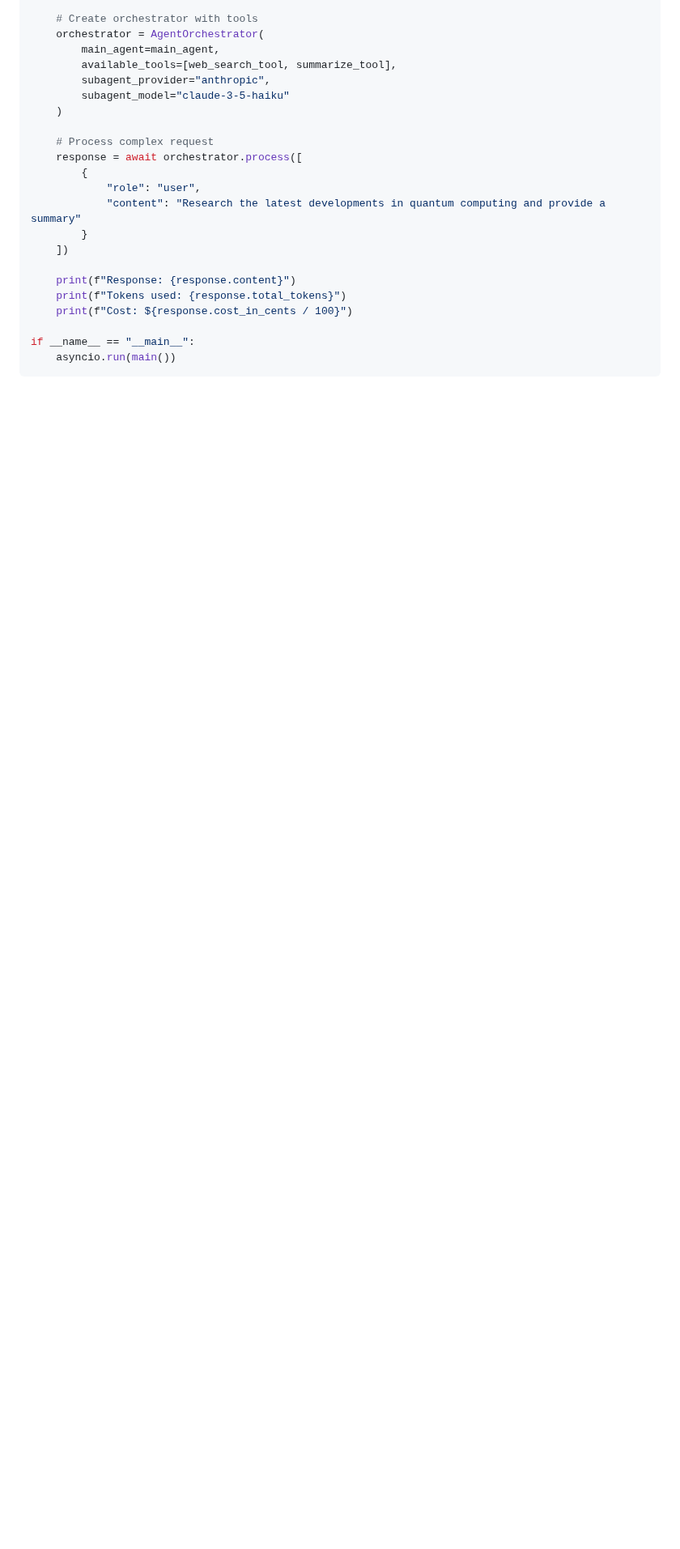
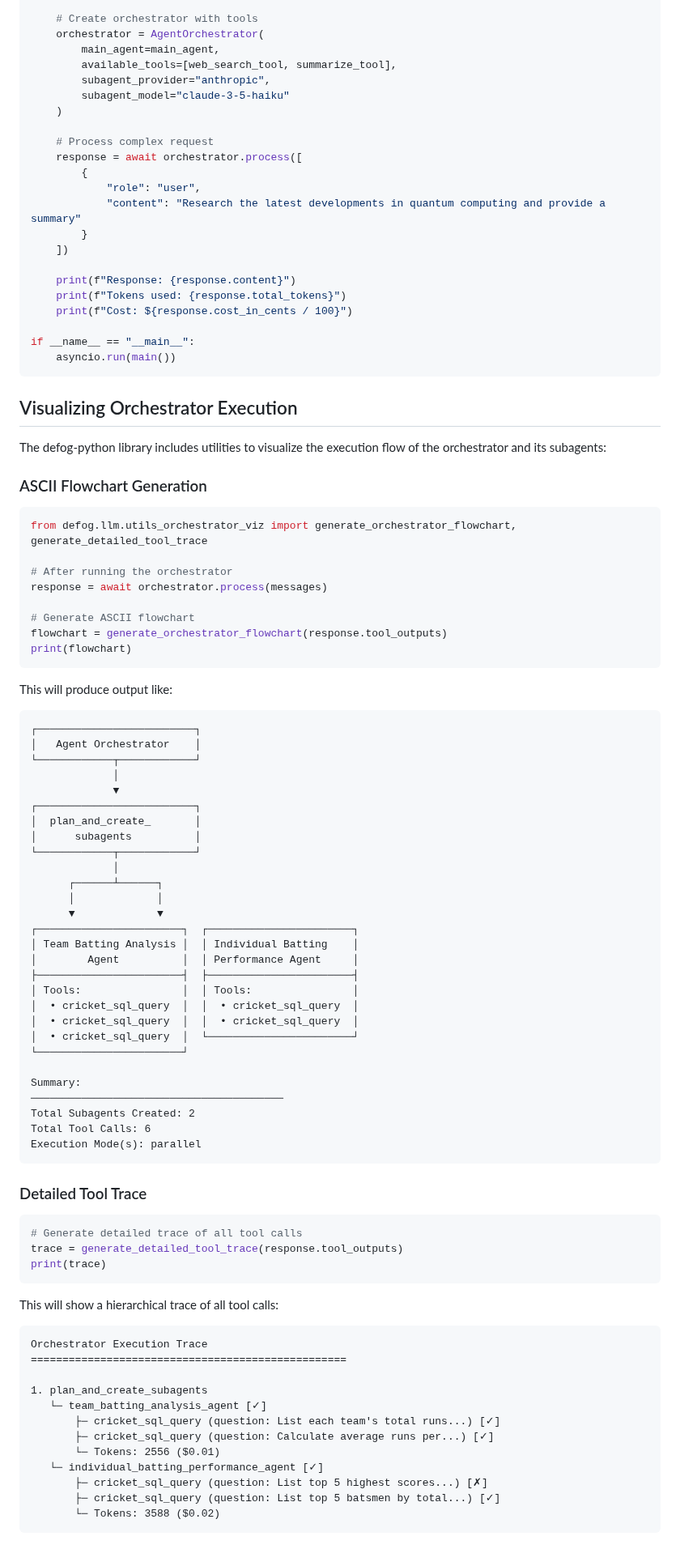
Before and after one commit to defog-ai/defog-python, a Markdown page: docs/agent-orchestration.md, the part around one of its changes. Shown at 81% size. Rendered like a GitHub page; blank space fills up the shorter version.

````diff
--- a/docs/agent-orchestration.md
+++ b/docs/agent-orchestration.md
@@ -216,3 +216,76 @@ if __name__ == "__main__":
     asyncio.run(main())
 ```
 
+## Visualizing Orchestrator Execution
+
+The defog-python library includes utilities to visualize the execution flow of the orchestrator and its subagents:
+
+### ASCII Flowchart Generation
+
+```python
+from defog.llm.utils_orchestrator_viz import generate_orchestrator_flowchart, generate_detailed_tool_trace
+
+# After running the orchestrator
+response = await orchestrator.process(messages)
+
+# Generate ASCII flowchart
+flowchart = generate_orchestrator_flowchart(response.tool_outputs)
+print(flowchart)
+```
+
+This will produce output like:
+```
+┌─────────────────────────┐
+│   Agent Orchestrator    │
+└────────────┬────────────┘
+             │
+             ▼
+┌─────────────────────────┐
+│  plan_and_create_       │
+│      subagents          │
+└────────────┬────────────┘
+             │
+      ┌──────┴──────┐
+      │             │
+      ▼             ▼
+┌───────────────────────┐  ┌───────────────────────┐
+│ Team Batting Analysis │  │ Individual Batting    │
+│        Agent          │  │ Performance Agent     │
+├───────────────────────┤  ├───────────────────────┤
+│ Tools:                │  │ Tools:                │
+│  • cricket_sql_query  │  │  • cricket_sql_query  │
+│  • cricket_sql_query  │  │  • cricket_sql_query  │
+│  • cricket_sql_query  │  └───────────────────────┘
+└───────────────────────┘
+
+Summary:
+────────────────────────────────────────
+Total Subagents Created: 2
+Total Tool Calls: 6
+Execution Mode(s): parallel
+```
+
+### Detailed Tool Trace
+
+```python
+# Generate detailed trace of all tool calls
+trace = generate_detailed_tool_trace(response.tool_outputs)
+print(trace)
+```
+
+This will show a hierarchical trace of all tool calls:
+```
+Orchestrator Execution Trace
+==================================================
+
+1. plan_and_create_subagents
+   └─ team_batting_analysis_agent [✓]
+       ├─ cricket_sql_query (question: List each team's total runs...) [✓]
+       ├─ cricket_sql_query (question: Calculate average runs per...) [✓]
+       └─ Tokens: 2556 ($0.01)
+   └─ individual_batting_performance_agent [✓]
+       ├─ cricket_sql_query (question: List top 5 highest scores...) [✗]
+       ├─ cricket_sql_query (question: List top 5 batsmen by total...) [✓]
+       └─ Tokens: 3588 ($0.02)
+```
+
````
Also changed, not shown: other parts of docs/agent-orchestration.md (+29 -3 lines).
